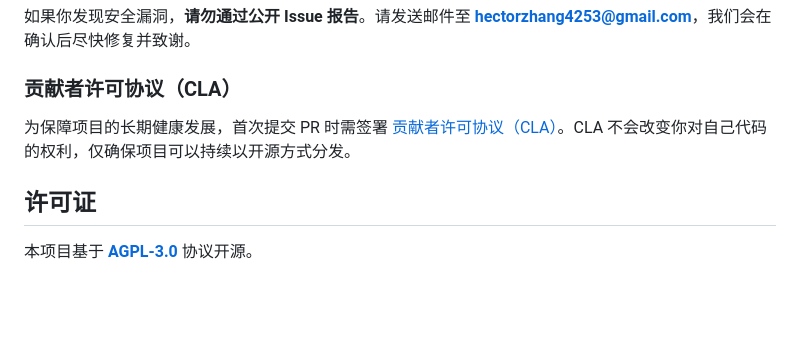
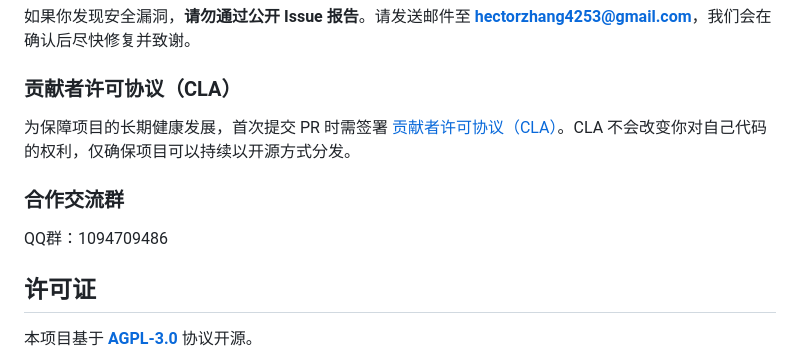
Before and after one commit to zijian-optics/SolaireEPDA, a Markdown page: README.md, the part around the change. Rendered like a GitHub page; blank space fills up the shorter version.

Commit message:
Add collaboration group details to README
Added a section for collaboration group information.

```diff
--- a/README.md
+++ b/README.md
@@ -164,6 +164,10 @@ pixi run build-desktop
 
 为保障项目的长期健康发展，首次提交 PR 时需签署 [贡献者许可协议（CLA）](CLA.md)。CLA 不会改变你对自己代码的权利，仅确保项目可以持续以开源方式分发。
 
+### 合作交流群
+
+QQ群：1094709486
+
 ## 许可证
 
 本项目基于 **[AGPL-3.0](https://www.gnu.org/licenses/agpl-3.0.html)** 协议开源。
```
